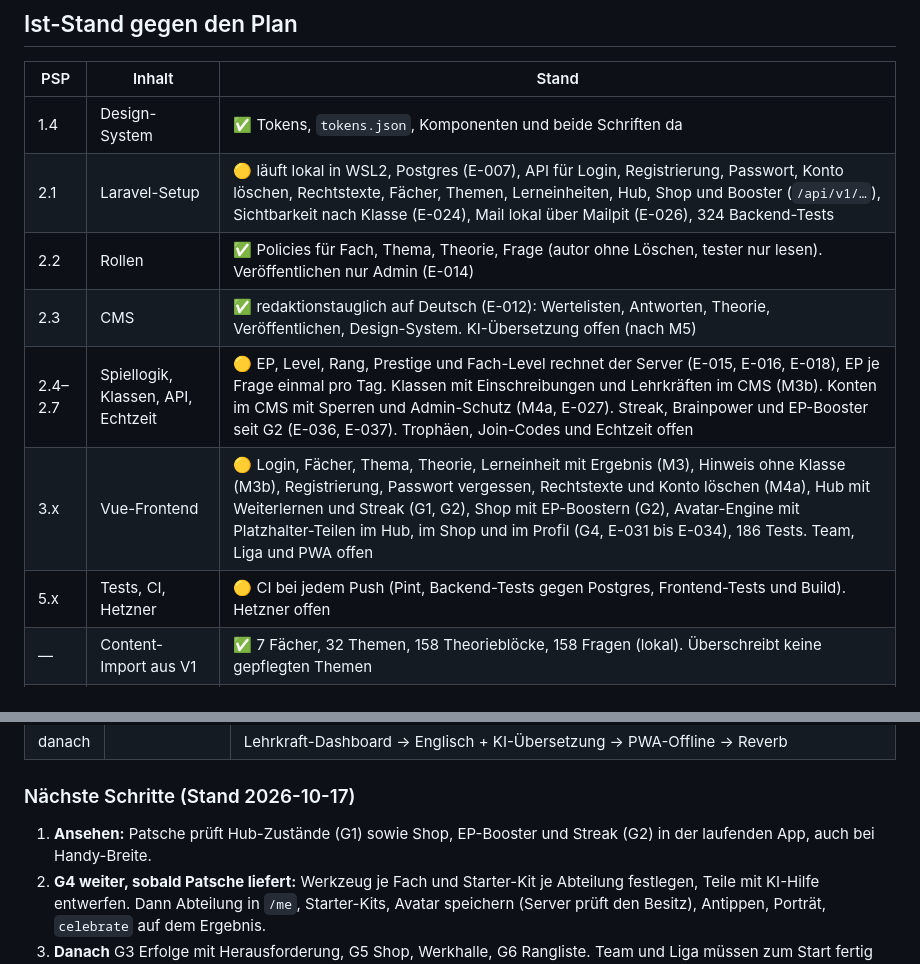
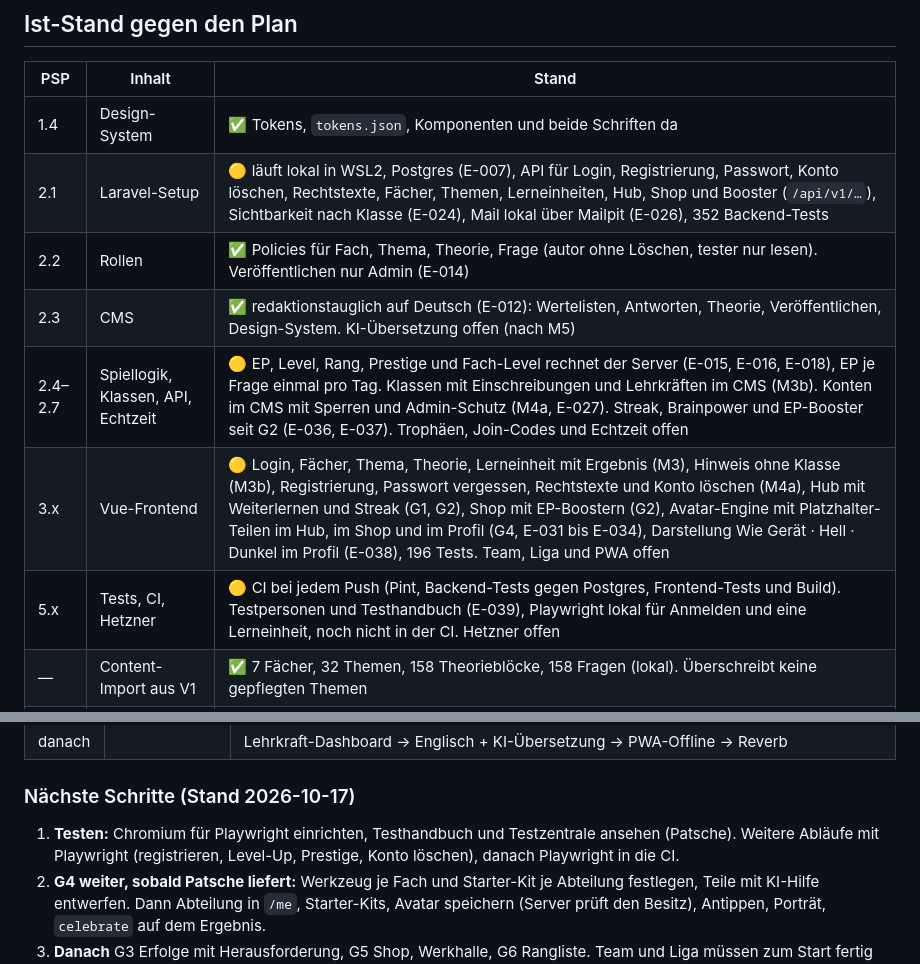
Before and after one commit to patsche387421/learnharder, a Markdown page: docs/plans/README.md, 2 parts joined by grey strips. Drawn GitHub-style.

Commit message:
docs: Stand und nächste Schritte in plans/README.md

```diff
--- a/docs/plans/README.md
+++ b/docs/plans/README.md
@@ -16,12 +16,12 @@
 | PSP | Inhalt | Stand |
 |---|---|---|
 | 1.4 | Design-System | ✅ Tokens, `tokens.json`, Komponenten und beide Schriften da |
-| 2.1 | Laravel-Setup | 🟡 läuft lokal in WSL2, Postgres (E-007), API für Login, Registrierung, Passwort, Konto löschen, Rechtstexte, Fächer, Themen, Lerneinheiten, Hub, Shop und Booster (`/api/v1/…`), Sichtbarkeit nach Klasse (E-024), Mail lokal über Mailpit (E-026), 324 Backend-Tests |
+| 2.1 | Laravel-Setup | 🟡 läuft lokal in WSL2, Postgres (E-007), API für Login, Registrierung, Passwort, Konto löschen, Rechtstexte, Fächer, Themen, Lerneinheiten, Hub, Shop und Booster (`/api/v1/…`), Sichtbarkeit nach Klasse (E-024), Mail lokal über Mailpit (E-026), 352 Backend-Tests |
 | 2.2 | Rollen | ✅ Policies für Fach, Thema, Theorie, Frage (autor ohne Löschen, tester nur lesen). Veröffentlichen nur Admin (E-014) |
 | 2.3 | CMS | ✅ redaktionstauglich auf Deutsch (E-012): Wertelisten, Antworten, Theorie, Veröffentlichen, Design-System. KI-Übersetzung offen (nach M5) |
 | 2.4–2.7 | Spiellogik, Klassen, API, Echtzeit | 🟡 EP, Level, Rang, Prestige und Fach-Level rechnet der Server (E-015, E-016, E-018), EP je Frage einmal pro Tag. Klassen mit Einschreibungen und Lehrkräften im CMS (M3b). Konten im CMS mit Sperren und Admin-Schutz (M4a, E-027). Streak, Brainpower und EP-Booster seit G2 (E-036, E-037). Trophäen, Join-Codes und Echtzeit offen |
-| 3.x | Vue-Frontend | 🟡 Login, Fächer, Thema, Theorie, Lerneinheit mit Ergebnis (M3), Hinweis ohne Klasse (M3b), Registrierung, Passwort vergessen, Rechtstexte und Konto löschen (M4a), Hub mit Weiterlernen und Streak (G1, G2), Shop mit EP-Boostern (G2), Avatar-Engine mit Platzhalter-Teilen im Hub, im Shop und im Profil (G4, E-031 bis E-034), 186 Tests. Team, Liga und PWA offen |
-| 5.x | Tests, CI, Hetzner | 🟡 CI bei jedem Push (Pint, Backend-Tests gegen Postgres, Frontend-Tests und Build). Hetzner offen |
+| 3.x | Vue-Frontend | 🟡 Login, Fächer, Thema, Theorie, Lerneinheit mit Ergebnis (M3), Hinweis ohne Klasse (M3b), Registrierung, Passwort vergessen, Rechtstexte und Konto löschen (M4a), Hub mit Weiterlernen und Streak (G1, G2), Shop mit EP-Boostern (G2), Avatar-Engine mit Platzhalter-Teilen im Hub, im Shop und im Profil (G4, E-031 bis E-034), Darstellung Wie Gerät · Hell · Dunkel im Profil (E-038), 196 Tests. Team, Liga und PWA offen |
+| 5.x | Tests, CI, Hetzner | 🟡 CI bei jedem Push (Pint, Backend-Tests gegen Postgres, Frontend-Tests und Build). Testpersonen und Testhandbuch (E-039), Playwright lokal für Anmelden und eine Lerneinheit, noch nicht in der CI. Hetzner offen |
 | — | Content-Import aus V1 | ✅ 7 Fächer, 32 Themen, 158 Theorieblöcke, 158 Fragen (lokal). Überschreibt keine gepflegten Themen |
 | — | Nutzer-Migration aus Supabase | entfällt, alle registrieren sich neu (E-011) |
 
@@ -66,7 +66,7 @@ Der kritische Pfad zum ersten echten Nutzer ist kürzer:
 
 ### Nächste Schritte (Stand 2026-10-17)
 
-1. **Ansehen:** Patsche prüft Hub-Zustände (G1) sowie Shop, EP-Booster und Streak (G2) in der laufenden App, auch bei Handy-Breite.
+1. **Testen:** Chromium für Playwright einrichten, Testhandbuch und Testzentrale ansehen (Patsche). Weitere Abläufe mit Playwright (registrieren, Level-Up, Prestige, Konto löschen), danach Playwright in die CI.
 2. **G4 weiter, sobald Patsche liefert:** Werkzeug je Fach und Starter-Kit je Abteilung festlegen, Teile mit KI-Hilfe entwerfen. Dann Abteilung in `/me`, Starter-Kits, Avatar speichern (Server prüft den Besitz), Antippen, Porträt, `celebrate` auf dem Ergebnis.
 3. **Danach** G3 Erfolge mit Herausforderung, G5 Shop, Werkhalle, G6 Rangliste. Team und Liga müssen zum Start fertig sein (E-035). M4 geht weiter, sobald die Schule antwortet.
 
```
